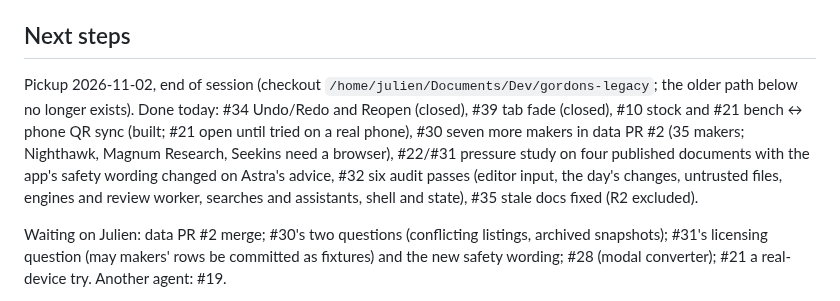
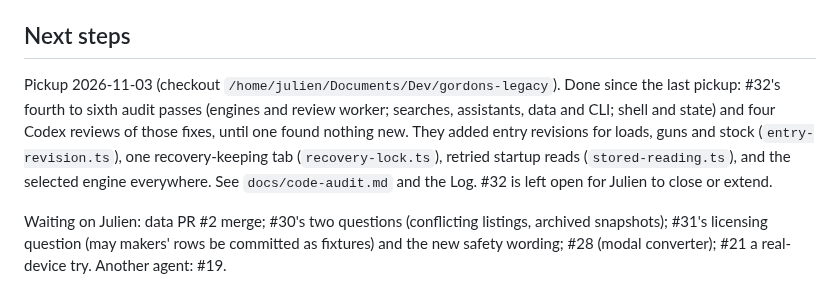
Before and after one commit to AnnoyingTechnology/gordons-legacy, a Markdown page: docs/PROGRESS.md, the part around the change. Drawn GitHub-style.

Commit message:
Hand off the night's #32 work

```diff
--- a/docs/PROGRESS.md
+++ b/docs/PROGRESS.md
@@ -19,12 +19,12 @@ Handoff record. Update after each meaningful step (see [AGENTS.md](../AGENTS.md)
 
 ## Next steps
 
-Pickup 2026-11-02, end of session (checkout `/home/julien/Documents/Dev/gordons-legacy`; the older
-path below no longer exists). Done today: #34 Undo/Redo and Reopen (closed), #39 tab fade (closed), #10
-stock and #21 bench ↔ phone QR sync (built; #21 open until tried on a real phone), #30 seven more makers
-in data PR #2 (35 makers; Nighthawk, Magnum Research, Seekins need a browser), #22/#31 pressure study on
-four published documents with the app's safety wording changed on Astra's advice, #32 six audit passes
-(editor input, the day's changes, untrusted files, engines and review worker, searches and assistants, shell and state), #35 stale docs fixed (R2 excluded).
+Pickup 2026-11-03 (checkout `/home/julien/Documents/Dev/gordons-legacy`). Done since the last pickup:
+#32's fourth to sixth audit passes (engines and review worker; searches, assistants, data and CLI;
+shell and state) and four Codex reviews of those fixes, until one found nothing new. They added entry
+revisions for loads, guns and stock (`entry-revision.ts`), one recovery-keeping tab
+(`recovery-lock.ts`), retried startup reads (`stored-reading.ts`), and the selected engine everywhere.
+See `docs/code-audit.md` and the Log. #32 is left open for Julien to close or extend.
 
 Waiting on Julien: data PR #2 merge; #30's two questions (conflicting listings, archived snapshots);
 #31's licensing question (may makers' rows be committed as fixtures) and the new safety wording; #28
```
